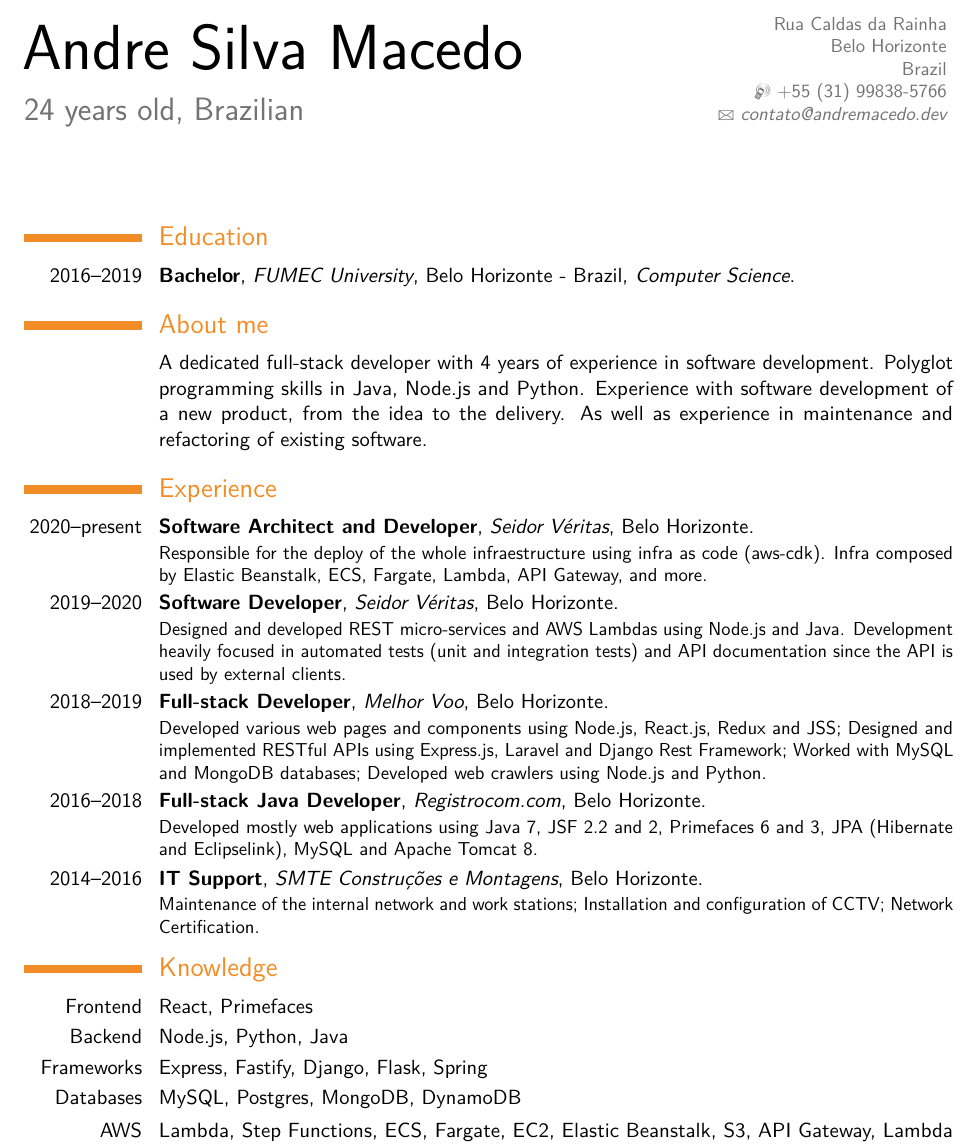
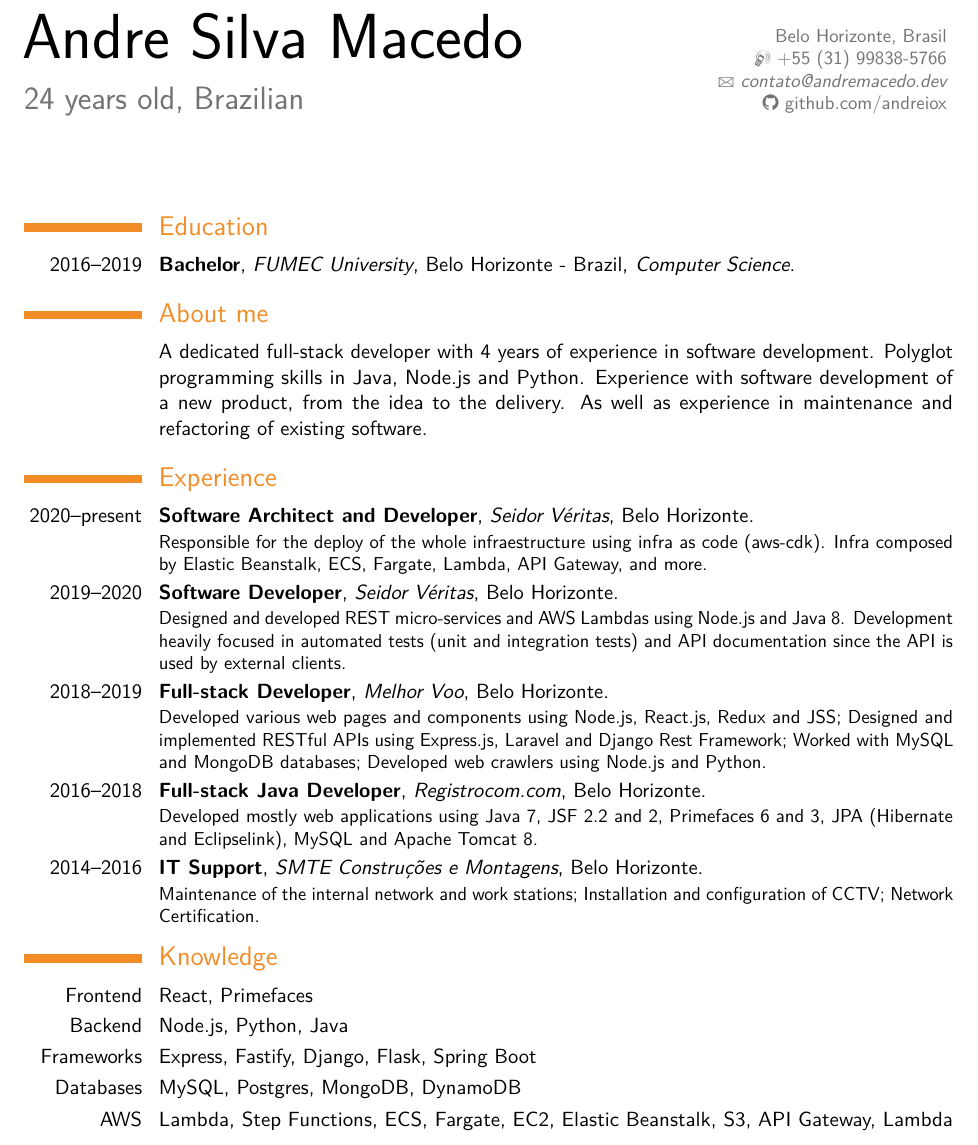
Before and after one commit to andreiox/andreiox, a LaTeX CV (cv/andre-macedo-english-cv.tex): part of the page, cut at the place of the change. The pictures show the PDF file cv/andre-macedo-english-cv.pdf that the author committed with the source.

Commit message:
feat: add github link to header

```diff
--- a/cv/andre-macedo-english-cv.tex
+++ b/cv/andre-macedo-english-cv.tex
@@ -5,12 +5,14 @@
 
 \usepackage[utf8]{inputenc}
 \usepackage[scale=0.83]{geometry}
+\usepackage{fontawesome}
 
 \name{Andre}{Silva Macedo}
 \title{\normalfont 24 years old, Brazilian}
-\address{\normalfont Rua Caldas da Rainha}{\normalfont Belo Horizonte}{\normalfont Brazil}
+\address{\normalfont Belo Horizonte, Brasil}
 \phone[mobile]{\normalfont +55~(31)~99838-5766}
 \email{contato@andremacedo.dev}
+\extrainfo{\normalfont\faGithub{ }\httplink{github.com/andreiox}}
 
 \begin{document}
 \makecvtitle
@@ -27,7 +29,7 @@
     Infra composed by Elastic Beanstalk, ECS, Fargate, Lambda, API Gateway, and more.
 }
 \cventry{2019--2020}{Software Developer}{Seidor Véritas}{Belo Horizonte}{}{
-    Designed and developed REST micro-services and AWS Lambdas using Node.js and Java.
+    Designed and developed REST micro-services and AWS Lambdas using Node.js and Java 8.
     Development heavily focused in automated tests (unit and integration tests) and API documentation since the API is used by external clients.
 }
 \cventry{2018--2019}{Full-stack Developer}{Melhor Voo}{Belo Horizonte}{}{
@@ -48,7 +50,7 @@
 \section{Knowledge}
 \cvitem{Frontend}{React, Primefaces}
 \cvitem{Backend}{Node.js, Python, Java}
-\cvitem{Frameworks}{Express, Fastify, Django, Flask, Spring}
+\cvitem{Frameworks}{Express, Fastify, Django, Flask, Spring Boot}
 \cvitem{Databases}{MySQL, Postgres, MongoDB, DynamoDB}
 \cvitem{AWS}{Lambda, Step Functions, ECS, Fargate, EC2, Elastic Beanstalk, S3, API Gateway, Lambda Authorizers, RDS, Cognito, SQS, CodeBuild, CodePipeline, CDK}
 \cvitem{Other}{Linux, Git, Scrum, Automated Tests}
```
Also changed, not shown: cv/andre-macedo-portuguese-cv.tex (+4 -2 lines), cv/andre-macedo-english-cv.pdf, cv/andre-macedo-portuguese-cv.pdf.
